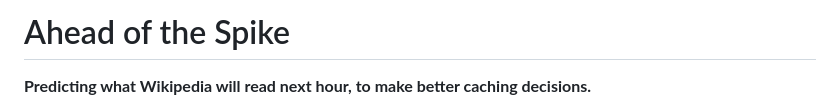
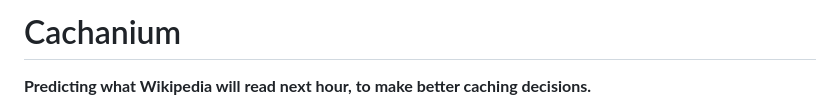
Before and after one commit to RISKMASTER16/kart2, a Markdown page: README.md, the part around the change. Drawn GitHub-style.

Commit message:
Rename project to Cachanium and update description
Updated project name and description in README.

```diff
--- a/README.md
+++ b/README.md
@@ -1,4 +1,4 @@
-# Ahead of the Spike
+# Cachanium
 
 **Predicting what Wikipedia will read next hour, to make better caching decisions.**
 
```
